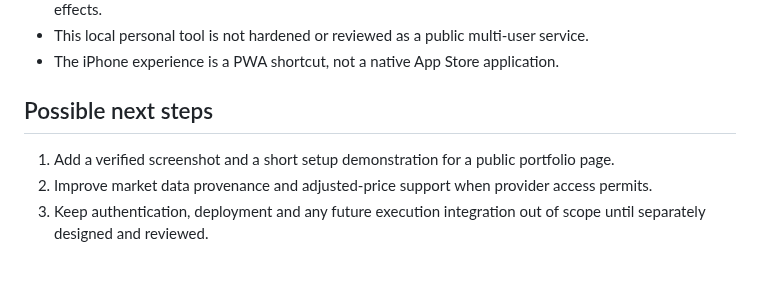
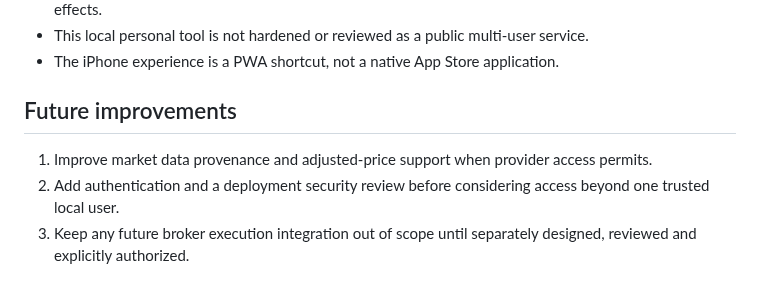
Before and after one commit to Mafrik/bechthold-industries, a Markdown page: docs/CASE_STUDY.md, the part around one of its changes. GitHub-like rendering.

```diff
--- a/docs/CASE_STUDY.md
+++ b/docs/CASE_STUDY.md
@@ -75,8 +83,8 @@ The current API regression suite contains 43 passing tests. The n8n workflow sui
 - This local personal tool is not hardened or reviewed as a public multi-user service.
 - The iPhone experience is a PWA shortcut, not a native App Store application.
 
-## Possible next steps
+## Future improvements
 
-1. Add a verified screenshot and a short setup demonstration for a public portfolio page.
-2. Improve market data provenance and adjusted-price support when provider access permits.
-3. Keep authentication, deployment and any future execution integration out of scope until separately designed and reviewed.
+1. Improve market data provenance and adjusted-price support when provider access permits.
+2. Add authentication and a deployment security review before considering access beyond one trusted local user.
+3. Keep any future broker execution integration out of scope until separately designed, reviewed and explicitly authorized.
```
Also changed, not shown: other parts of docs/CASE_STUDY.md (+8 -0 lines), README.md (+4 -0 lines), docs/screenshots/dashboard.png (added), docs/screenshots/iphone-dashboard.png (added), 1 other file.
